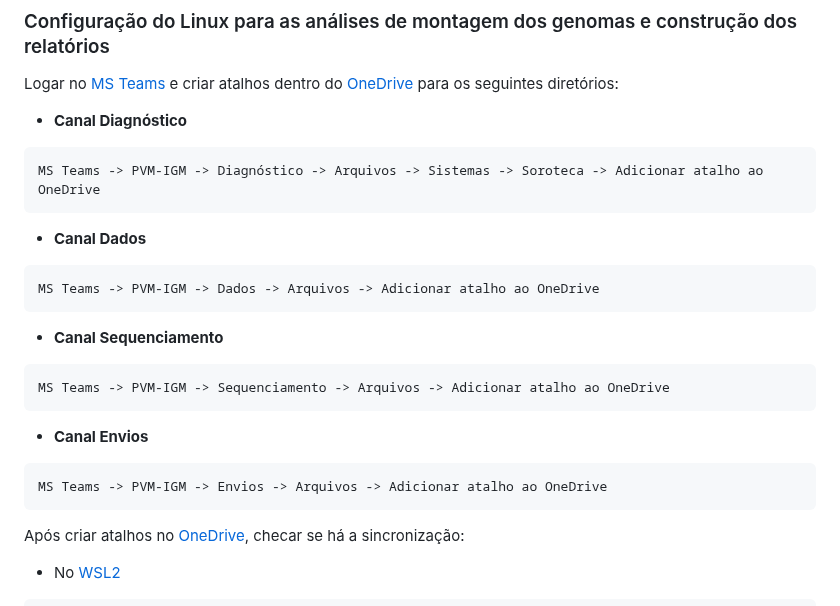
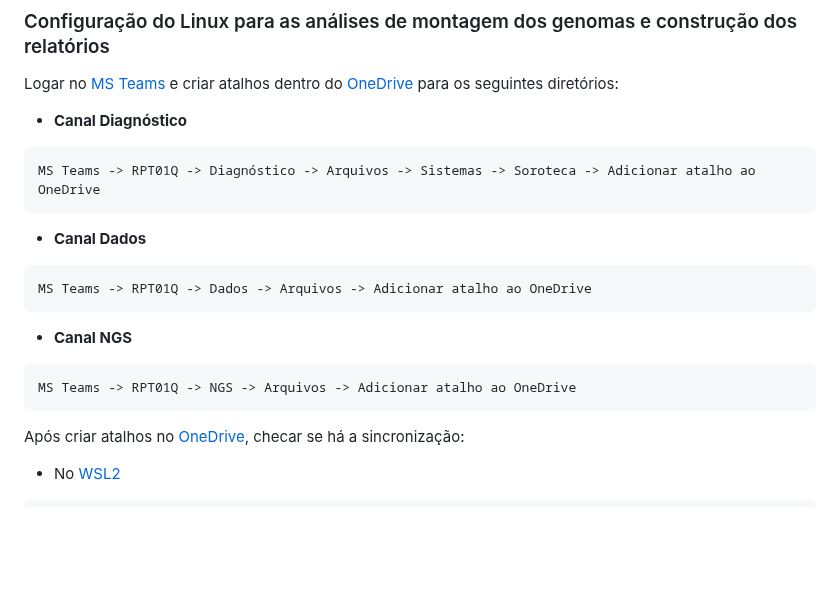
Before and after one commit to pvm-igm/pvm-igm.github.io, a Markdown page: reports/pvm_sarscov2.md, the part around the change. Drawn GitHub-style; blank space fills up the shorter version.

````diff
--- a/reports/pvm_sarscov2.md
+++ b/reports/pvm_sarscov2.md
@@ -52,25 +52,19 @@ Logar no [MS Teams][https://github.com/pvm-igm/pvm-igm.github.io/blob/main/repor
 - **Canal Diagnóstico**
 
 ```text
-MS Teams -> PVM-IGM -> Diagnóstico -> Arquivos -> Sistemas -> Soroteca -> Adicionar atalho ao OneDrive
+MS Teams -> RPT01Q -> Diagnóstico -> Arquivos -> Sistemas -> Soroteca -> Adicionar atalho ao OneDrive
 ```
 
 - **Canal Dados**
 
 ```text
-MS Teams -> PVM-IGM -> Dados -> Arquivos -> Adicionar atalho ao OneDrive
+MS Teams -> RPT01Q -> Dados -> Arquivos -> Adicionar atalho ao OneDrive
 ```
 
-- **Canal Sequenciamento**
+- **Canal NGS**
 
 ```text
-MS Teams -> PVM-IGM -> Sequenciamento -> Arquivos -> Adicionar atalho ao OneDrive
-```
-
-- **Canal Envios**
-
-```text
-MS Teams -> PVM-IGM -> Envios -> Arquivos -> Adicionar atalho ao OneDrive
+MS Teams -> RPT01Q -> NGS -> Arquivos -> Adicionar atalho ao OneDrive
 ```
 
 Após criar atalhos no [OneDrive][https://github.com/pvm-igm/pvm-igm.github.io/blob/main/reports/pvm_sarscov2.md#programas-necess%C3%A1rios], checar se há a sincronização:
````
